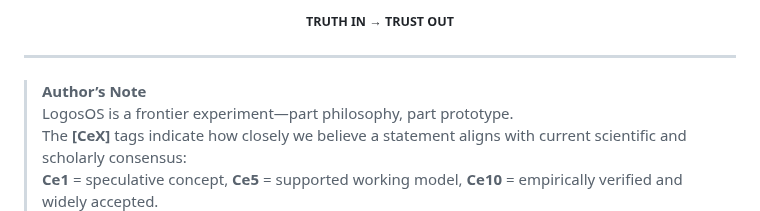
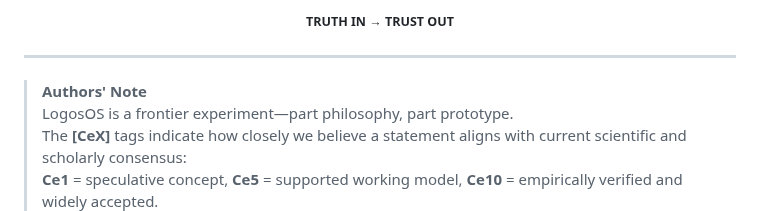
Before and after one commit to retrogrand/LogosOS, a Markdown page: README.md, the part around the change. Rendered like a GitHub page.

Commit message:
Correct author note wording in README.md

```diff
--- a/README.md
+++ b/README.md
@@ -11,7 +11,7 @@
 <p align="center"><strong><small>TRUTH IN → TRUST OUT</small></strong></p>
 
 ---
-> **Author’s Note**
+> **Authors' Note**
 > LogosOS is a frontier experiment—part philosophy, part prototype.
 > The **[CeX]** tags indicate how closely we believe a statement aligns with current scientific and scholarly consensus:
 > **Ce1** = speculative concept, **Ce5** = supported working model, **Ce10** = empirically verified and widely accepted.
```
